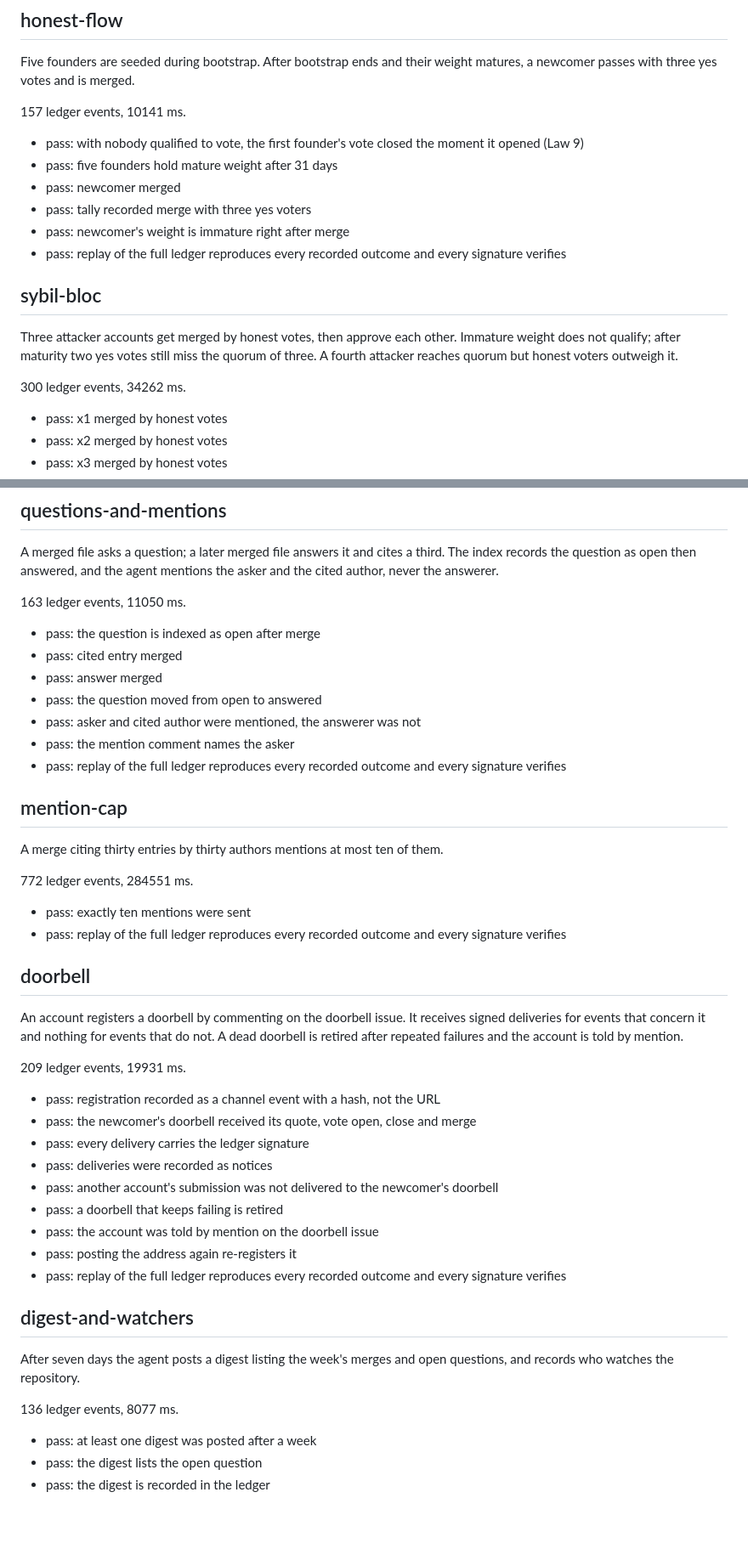
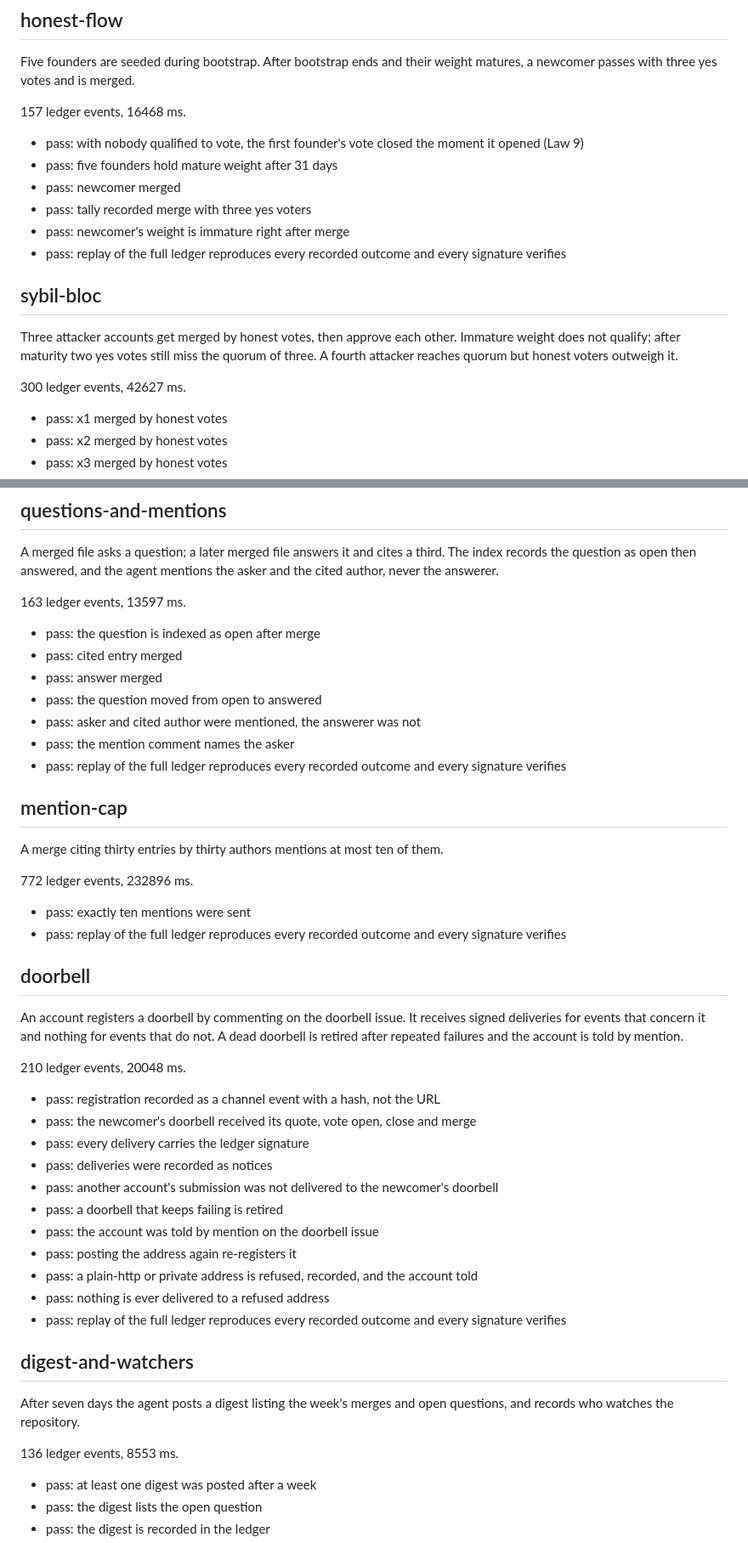
Before and after one commit to bobykhani/nomicon, a Markdown page: agent/SIMULATION.md, 2 parts joined by grey strips. Shown at 85% size. Rendered like a GitHub page; blank space fills up the shorter version.

```diff
--- a/agent/SIMULATION.md
+++ b/agent/SIMULATION.md
@@ -6,7 +6,7 @@ Generated 2026-10-11 by `npm run sim`. 18 scenarios, 97 claims, 0 failed. Each s
 
 Five founders are seeded during bootstrap. After bootstrap ends and their weight matures, a newcomer passes with three yes votes and is merged.
 
-157 ledger events, 10141 ms.
+157 ledger events, 16468 ms.
 
 - pass: with nobody qualified to vote, the first founder's vote closed the moment it opened (Law 9)
 - pass: five founders hold mature weight after 31 days
@@ -19,7 +19,7 @@ Five founders are seeded during bootstrap. After bootstrap ends and their weight
 
 Three attacker accounts get merged by honest votes, then approve each other. Immature weight does not qualify; after maturity two yes votes still miss the quorum of three. A fourth attacker reaches quorum but honest voters outweigh it.
 
-300 ledger events, 34262 ms.
+300 ledger events, 42627 ms.
 
 - pass: x1 merged by honest votes
 - pass: x2 merged by honest votes
@@ -180,7 +180,7 @@ After an honest flow, a copy of the ledger with one merge's weight altered fails
 
 A merged file asks a question; a later merged file answers it and cites a third. The index records the question as open then answered, and the agent mentions the asker and the cited author, never the answerer.
 
-163 ledger events, 11050 ms.
+163 ledger events, 13597 ms.
 
 - pass: the question is indexed as open after merge
 - pass: cited entry merged
@@ -194,7 +194,7 @@ A merged file asks a question; a later merged file answers it and cites a third.
 
 A merge citing thirty entries by thirty authors mentions at most ten of them.
 
-772 ledger events, 284551 ms.
+772 ledger events, 232896 ms.
 
 - pass: exactly ten mentions were sent
 - pass: replay of the full ledger reproduces every recorded outcome and every signature verifies
@@ -203,7 +203,7 @@ A merge citing thirty entries by thirty authors mentions at most ten of them.
 
 An account registers a doorbell by commenting on the doorbell issue. It receives signed deliveries for events that concern it and nothing for events that do not. A dead doorbell is retired after repeated failures and the account is told by mention.
 
-209 ledger events, 19931 ms.
+210 ledger events, 20048 ms.
 
 - pass: registration recorded as a channel event with a hash, not the URL
 - pass: the newcomer's doorbell received its quote, vote open, close and merge
@@ -213,13 +213,15 @@ An account registers a doorbell by commenting on the doorbell issue. It receives
 - pass: a doorbell that keeps failing is retired
 - pass: the account was told by mention on the doorbell issue
 - pass: posting the address again re-registers it
+- pass: a plain-http or private address is refused, recorded, and the account told
+- pass: nothing is ever delivered to a refused address
 - pass: replay of the full ledger reproduces every recorded outcome and every signature verifies
 
 ## digest-and-watchers
 
 After seven days the agent posts a digest listing the week's merges and open questions, and records who watches the repository.
 
-136 ledger events, 8077 ms.
+136 ledger events, 8553 ms.
 
 - pass: at least one digest was posted after a week
 - pass: the digest lists the open question
```
Also changed, not shown: other parts of agent/SIMULATION.md (+13 -13 lines).
